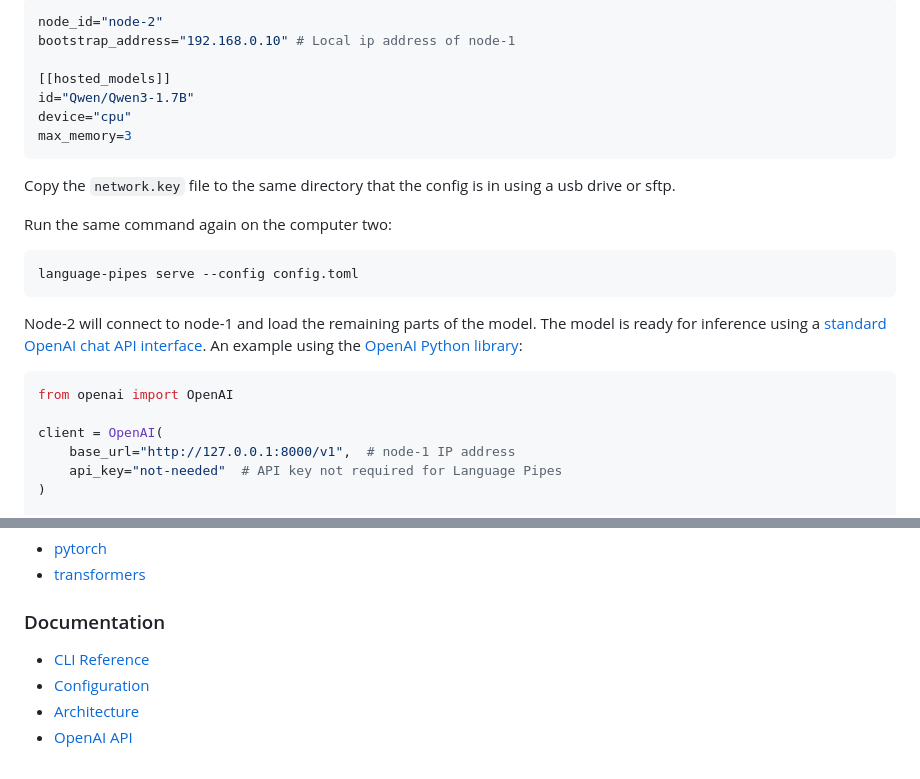
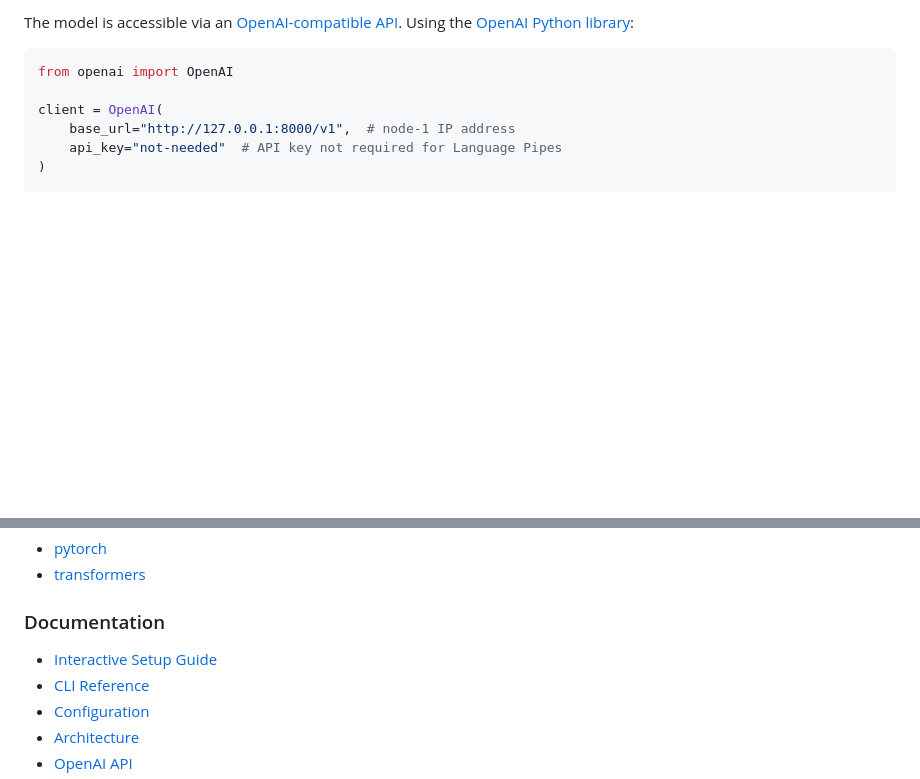
Before and after one commit to erinclemmer/language-pipes, a Markdown page: README.md, 2 parts joined by grey strips. Rendered like a GitHub page; blank space fills up the shorter version.

````diff
--- a/README.md
+++ b/README.md
@@ -88,22 +133,5 @@ Next, install the package on a separate computer on your home network and create
 
-```toml
-node_id="node-2"
-bootstrap_address="192.168.0.10" # Local ip address of node-1
-
-[[hosted_models]]
-id="Qwen/Qwen3-1.7B"
-device="cpu"
-max_memory=3
-```
-
-Copy the `network.key` file to the same directory that the config is in using a usb drive or sftp.
-
-Run the same command again on the computer two:
-```bash
-language-pipes serve --config config.toml
-```
-
-Node-2 will connect to node-1 and load the remaining parts of the model. The model is ready for inference using a [standard OpenAI chat API interface](https://platform.openai.com/docs/api-reference/chat/create). An example using the [OpenAI Python library](https://github.com/openai/openai-python):
+The model is accessible via an [OpenAI-compatible API](https://platform.openai.com/docs/api-reference/chat/create). Using the [OpenAI Python library](https://github.com/openai/openai-python):
 
 ```python
 from openai import OpenAI
@@ -137,6 +165,7 @@ Install the OpenAI library with: `pip install openai`
 - [transformers](https://huggingface.co/docs/transformers)
 
 ### Documentation
+* [Interactive Setup Guide](./documentation/interactive-setup.md)
 * [CLI Reference](./documentation/cli.md)
 * [Configuration](./documentation/configuration.md)
 * [Architecture](./documentation/architecture.md)
````
Also changed, not shown: other parts of README.md (+63 -18 lines), documentation/interactive-setup.md (added, +484 -0 lines).
